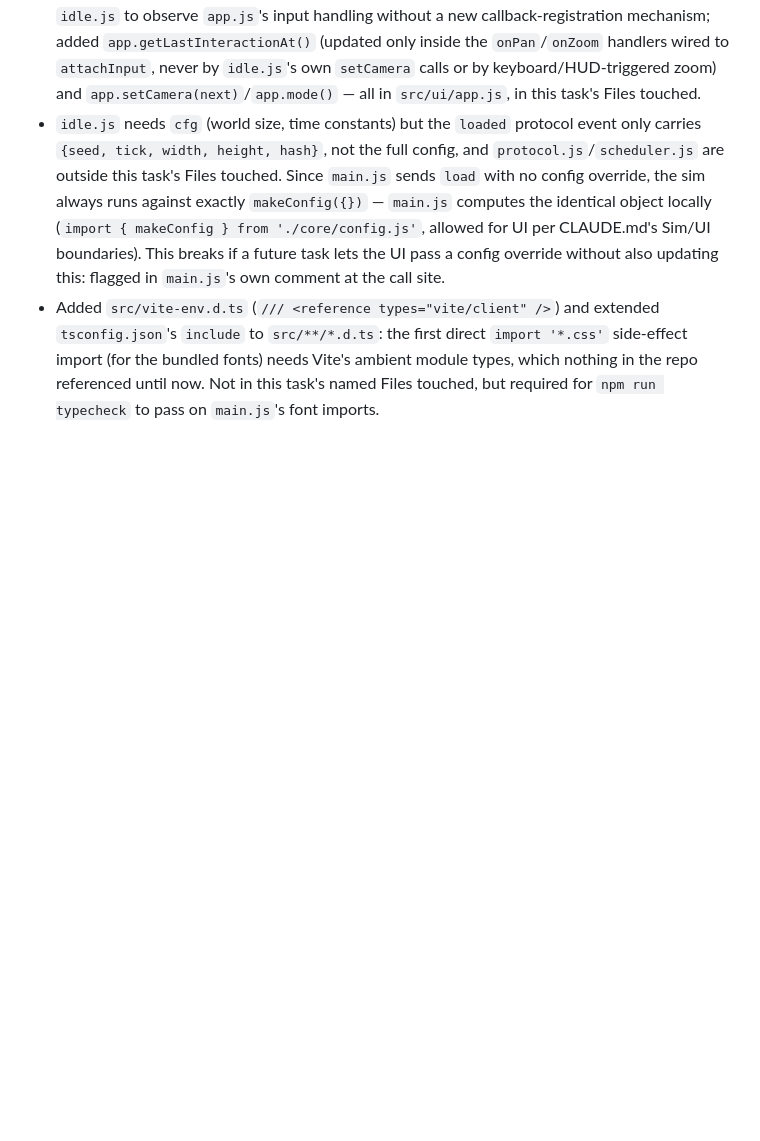
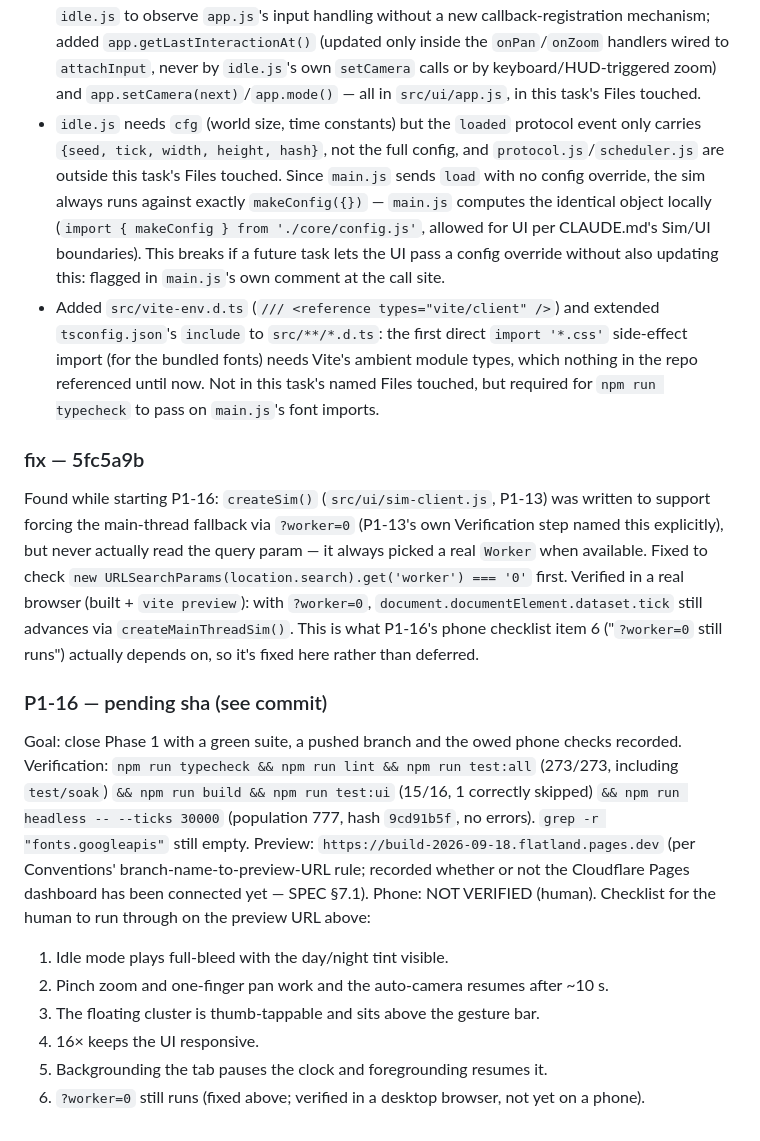
Before and after one commit to ericmann/flatland, a Markdown page: docs/PROGRESS.md, the part around one of its changes. Rendered like a GitHub page; blank space fills up the shorter version.

Commit message:
P1-16: Phase 1 end -- push, preview, phone checks
Goal: close Phase 1 with a green suite, a pushed branch and the owed
phone checks recorded.

Verification: npm run typecheck && npm run lint && npm run test:all
(273/273, including test/soak) && npm run build && npm run test:ui
(15/16, 1 correctly skipped) && npm run headless -- --ticks 30000
(population 777, hash 9cd91b5f). No source changes here beyond
docs/development.md's new "forcing the main-thread fallback" section
(the ?worker=0 fix itself landed in the prior commit).

Preview: https://build-2026-09-18.flatland.pages.dev

Phone: NOT VERIFIED (human) -- checklist recorded in the PROGRESS.md log
for the human to run on the preview URL.

```diff
--- a/docs/PROGRESS.md
+++ b/docs/PROGRESS.md
@@ -1077,3 +1077,37 @@ Interpretation:
   Vite's ambient module types, which nothing in the repo referenced until
   now. Not in this task's named Files touched, but required for
   `npm run typecheck` to pass on `main.js`'s font imports.
+
+### fix — 5fc5a9b
+Found while starting P1-16: `createSim()` (`src/ui/sim-client.js`, P1-13)
+was written to support forcing the main-thread fallback via `?worker=0`
+(P1-13's own Verification step named this explicitly), but never actually
+read the query param — it always picked a real `Worker` when available.
+Fixed to check `new URLSearchParams(location.search).get('worker') ===
+'0'` first. Verified in a real browser (built + `vite preview`): with
+`?worker=0`, `document.documentElement.dataset.tick` still advances via
+`createMainThreadSim()`. This is what P1-16's phone checklist item 6
+("`?worker=0` still runs") actually depends on, so it's fixed here rather
+than deferred.
+
+### P1-16 — pending sha (see commit)
+Goal: close Phase 1 with a green suite, a pushed branch and the owed
+phone checks recorded.
+Verification: `npm run typecheck && npm run lint && npm run test:all`
+(273/273, including `test/soak`) `&& npm run build && npm run test:ui`
+(15/16, 1 correctly skipped) `&& npm run headless -- --ticks 30000`
+(population 777, hash `9cd91b5f`, no errors). `grep -r
+"fonts.googleapis"` still empty.
+Preview: `https://build-2026-09-18.flatland.pages.dev` (per Conventions'
+branch-name-to-preview-URL rule; recorded whether or not the Cloudflare
+Pages dashboard has been connected yet — SPEC §7.1).
+Phone: NOT VERIFIED (human). Checklist for the human to run through on
+the preview URL above:
+1. Idle mode plays full-bleed with the day/night tint visible.
+2. Pinch zoom and one-finger pan work and the auto-camera resumes after
+   ~10 s.
+3. The floating cluster is thumb-tappable and sits above the gesture bar.
+4. 16× keeps the UI responsive.
+5. Backgrounding the tab pauses the clock and foregrounding resumes it.
+6. `?worker=0` still runs (fixed above; verified in a desktop browser,
+   not yet on a phone).
```
Also changed, not shown: other parts of docs/PROGRESS.md (+1 -1 lines), docs/development.md (+11 -0 lines).
